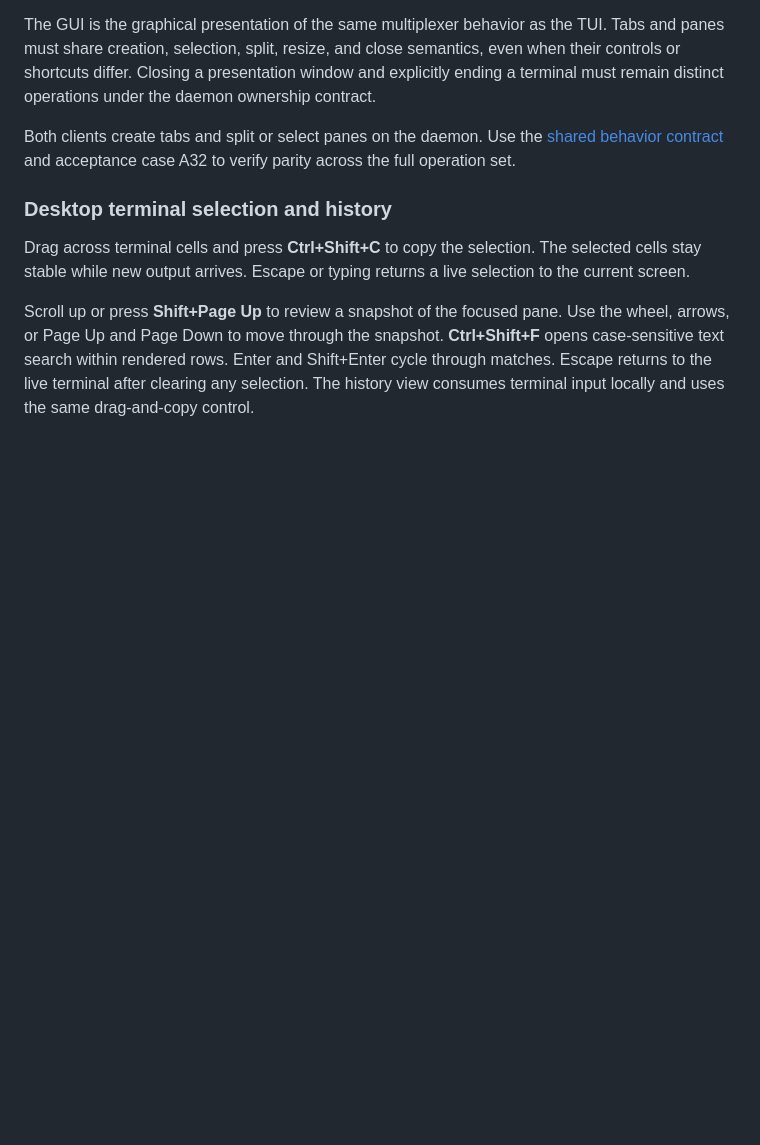
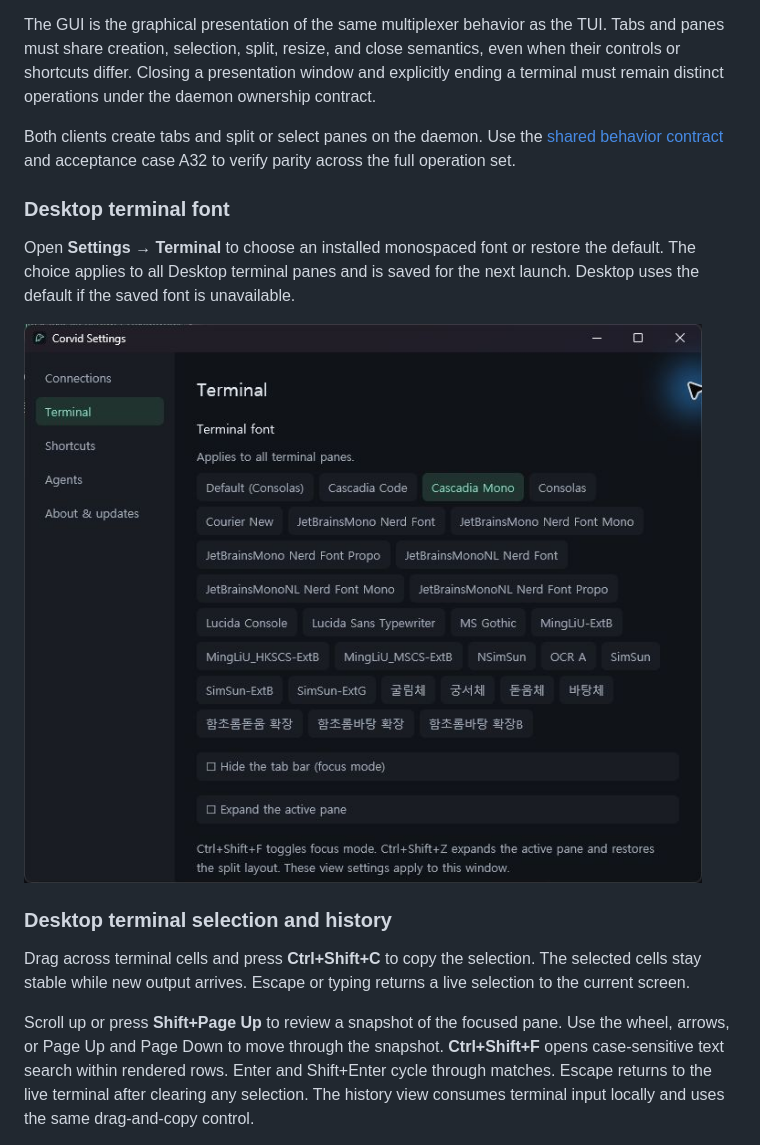
Before and after one commit to DosangGu/corvid, a Markdown page: docs/04_companion.md, the part around the change. GitHub-like rendering; pictures changed too: docs/images/desktop-terminal-font.jpg (added); blank space fills up the shorter version.

```diff
--- a/docs/04_companion.md
+++ b/docs/04_companion.md
@@ -474,6 +474,14 @@ Both clients create tabs and split or select panes on the daemon. Use the
 [shared behavior contract](00_project_design.md#77-shared-tui-and-gui-behavior)
 and acceptance case A32 to verify parity across the full operation set.
 
+### Desktop terminal font
+
+Open **Settings → Terminal** to choose an installed monospaced font or restore
+the default. The choice applies to all Desktop terminal panes and is saved for
+the next launch. Desktop uses the default if the saved font is unavailable.
+
+![Terminal font choices in Corvid Desktop Settings](images/desktop-terminal-font.jpg)
+
 ### Desktop terminal selection and history
 
 Drag across terminal cells and press **Ctrl+Shift+C** to copy the selection.
```
Also changed, not shown: docs/images/desktop-terminal-art.png (added), 7 other files.
